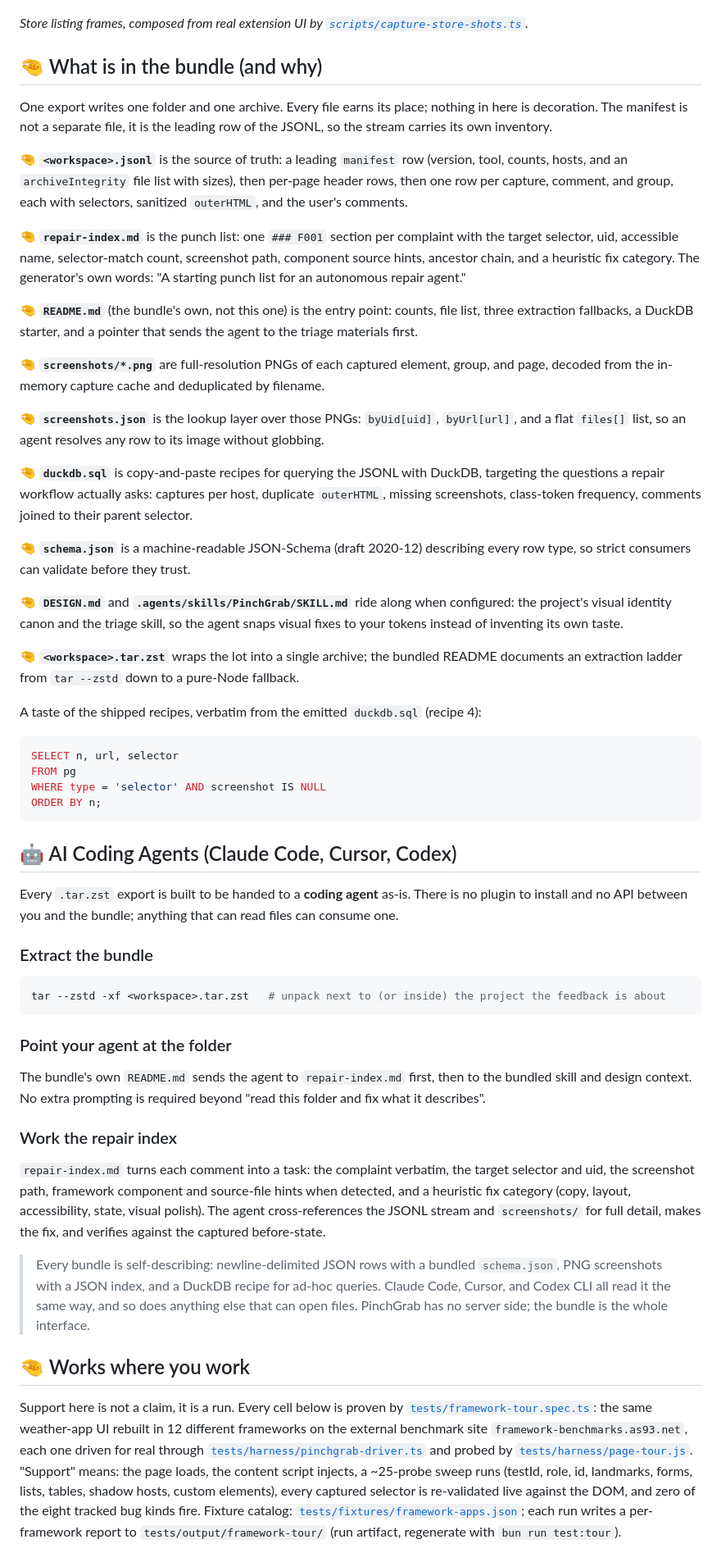
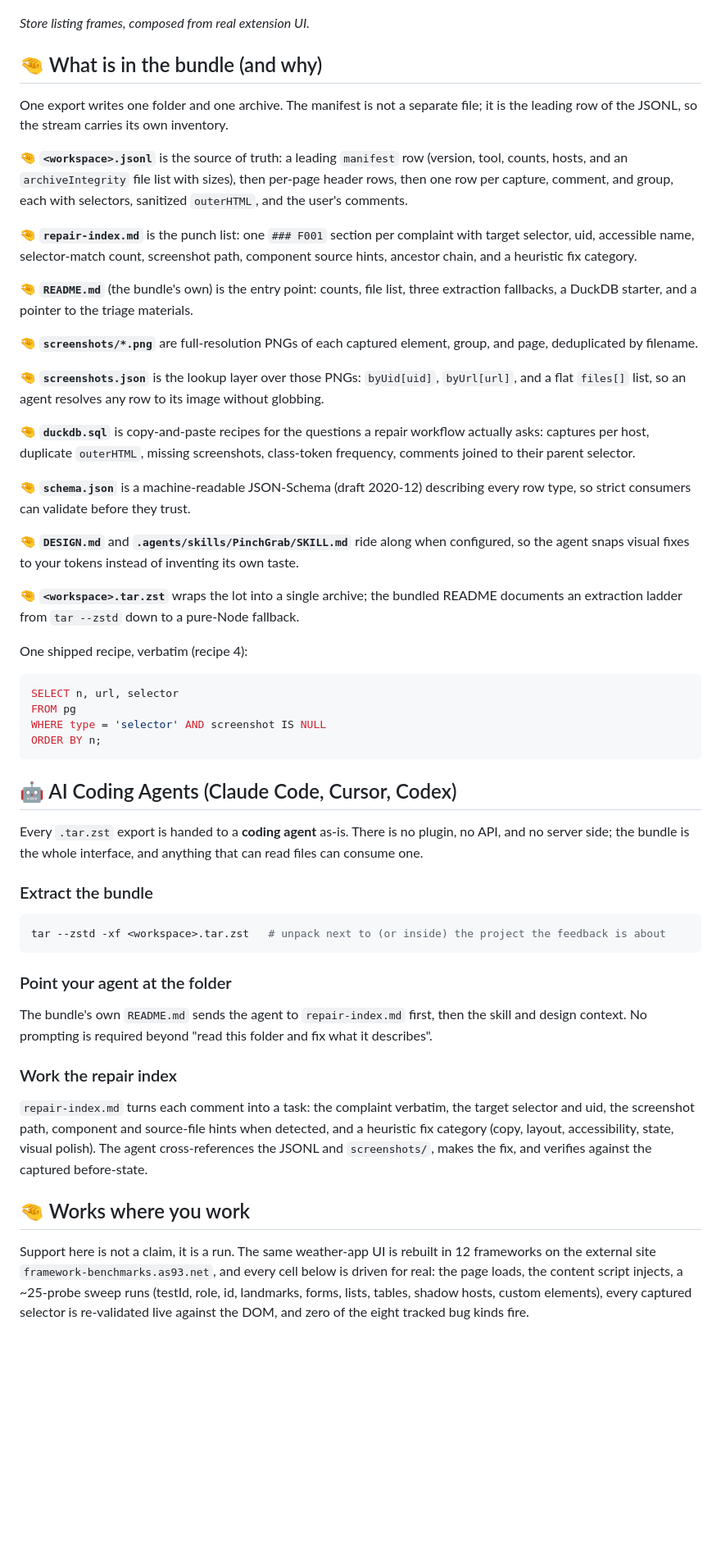
Before and after one commit to wranngle/pinchgrab, a Markdown page: README.md, the part around one of its changes. Shown at 82% size. Drawn GitHub-style; blank space fills up the shorter version.

````diff
--- a/README.md
+++ b/README.md
@@ -254,31 +221,31 @@ bun run annotator
 ![Alt+Click rings the element on the live page and opens a comment box beside it](store-assets/screenshot-1-1280x800.png)
 ![The capture's JSON body: selectors, HTML, and hints, the payload an agent receives](store-assets/screenshot-3-1280x800.png)
 
-*Store listing frames, composed from real extension UI by [`scripts/capture-store-shots.ts`](scripts/capture-store-shots.ts).*
+*Store listing frames, composed from real extension UI.*
 
 ## 🤏 What is in the bundle (and why)
 
-One export writes one folder and one archive. Every file earns its place; nothing in here is decoration. The manifest is not a separate file, it is the leading row of the JSONL, so the stream carries its own inventory.
+One export writes one folder and one archive. The manifest is not a separate file; it is the leading row of the JSONL, so the stream carries its own inventory.
 
 🤏 **`<workspace>.jsonl`** is the source of truth: a leading `manifest` row (version, tool, counts, hosts, and an `archiveIntegrity` file list with sizes), then per-page header rows, then one row per capture, comment, and group, each with selectors, sanitized `outerHTML`, and the user's comments.
 
-🤏 **`repair-index.md`** is the punch list: one `### F001` section per complaint with the target selector, uid, accessible name, selector-match count, screenshot path, component source hints, ancestor chain, and a heuristic fix category. The generator's own words: "A starting punch list for an autonomous repair agent."
+🤏 **`repair-index.md`** is the punch list: one `### F001` section per complaint with target selector, uid, accessible name, selector-match count, screenshot path, component source hints, ancestor chain, and a heuristic fix category.
 
-🤏 **`README.md`** (the bundle's own, not this one) is the entry point: counts, file list, three extraction fallbacks, a DuckDB starter, and a pointer that sends the agent to the triage materials first.
+🤏 **`README.md`** (the bundle's own) is the entry point: counts, file list, three extraction fallbacks, a DuckDB starter, and a pointer to the triage materials.
 
-🤏 **`screenshots/*.png`** are full-resolution PNGs of each captured element, group, and page, decoded from the in-memory capture cache and deduplicated by filename.
+🤏 **`screenshots/*.png`** are full-resolution PNGs of each captured element, group, and page, deduplicated by filename.
 
 🤏 **`screenshots.json`** is the lookup layer over those PNGs: `byUid[uid]`, `byUrl[url]`, and a flat `files[]` list, so an agent resolves any row to its image without globbing.
 
-🤏 **`duckdb.sql`** is copy-and-paste recipes for querying the JSONL with DuckDB, targeting the questions a repair workflow actually asks: captures per host, duplicate `outerHTML`, missing screenshots, class-token frequency, comments joined to their parent selector.
+🤏 **`duckdb.sql`** is copy-and-paste recipes for the questions a repair workflow actually asks: captures per host, duplicate `outerHTML`, missing screenshots, class-token frequency, comments joined to their parent selector.
 
 🤏 **`schema.json`** is a machine-readable JSON-Schema (draft 2020-12) describing every row type, so strict consumers can validate before they trust.
 
-🤏 **`DESIGN.md`** and **`.agents/skills/PinchGrab/SKILL.md`** ride along when configured: the project's visual identity canon and the triage skill, so the agent snaps visual fixes to your tokens instead of inventing its own taste.
+🤏 **`DESIGN.md`** and **`.agents/skills/PinchGrab/SKILL.md`** ride along when configured, so the agent snaps visual fixes to your tokens instead of inventing its own taste.
 
 🤏 **`<workspace>.tar.zst`** wraps the lot into a single archive; the bundled README documents an extraction ladder from `tar --zstd` down to a pure-Node fallback.
 
-A taste of the shipped recipes, verbatim from the emitted `duckdb.sql` (recipe 4):
+One shipped recipe, verbatim (recipe 4):
 
 ```sql
 SELECT n, url, selector
@@ -289,7 +256,7 @@ ORDER BY n;
 
 ## 🤖 AI Coding Agents (Claude Code, Cursor, Codex)
 
-Every `.tar.zst` export is built to be handed to a **coding agent** as-is. There is no plugin to install and no API between you and the bundle; anything that can read files can consume one.
+Every `.tar.zst` export is handed to a **coding agent** as-is. There is no plugin, no API, and no server side; the bundle is the whole interface, and anything that can read files can consume one.
 
 ### Extract the bundle
 
@@ -299,15 +266,13 @@ tar --zstd -xf <workspace>.tar.zst   # unpack next to (or inside) the project th
 
 ### Point your agent at the folder
 
-The bundle's own `README.md` sends the agent to `repair-index.md` first, then to the bundled skill and design context. No extra prompting is required beyond "read this folder and fix what it describes".
+The bundle's own `README.md` sends the agent to `repair-index.md` first, then the skill and design context. No prompting is required beyond "read this folder and fix what it describes".
 
 ### Work the repair index
 
-`repair-index.md` turns each comment into a task: the complaint verbatim, the target selector and uid, the screenshot path, framework component and source-file hints when detected, and a heuristic fix category (copy, layout, accessibility, state, visual polish). The agent cross-references the JSONL stream and `screenshots/` for full detail, makes the fix, and verifies against the captured before-state.
-
-> Every bundle is self-describing: newline-delimited JSON rows with a bundled `schema.json`, PNG screenshots with a JSON index, and a DuckDB recipe for ad-hoc queries. Claude Code, Cursor, and Codex CLI all read it the same way, and so does anything else that can open files. PinchGrab has no server side; the bundle is the whole interface.
+`repair-index.md` turns each comment into a task: the complaint verbatim, the target selector and uid, the screenshot path, component and source-file hints when detected, and a heuristic fix category (copy, layout, accessibility, state, visual polish). The agent cross-references the JSONL and `screenshots/`, makes the fix, and verifies against the captured before-state.
 
 ## 🤏 Works where you work
 
-Support here is not a claim, it is a run. Every cell below is proven by [`tests/framework-tour.spec.ts`](tests/framework-tour.spec.ts): the same weather-app UI rebuilt in 12 different frameworks on the external benchmark site `framework-benchmarks.as93.net`, each one driven for real through [`tests/harness/pinchgrab-driver.ts`](tests/harness/pinchgrab-driver.ts) and probed by [`tests/harness/page-tour.js`](tests/harness/page-tour.js). "Support" means: the page loads, the content script injects, a ~25-probe sweep runs (testId, role, id, landmarks, forms, lists, tables, shadow hosts, custom elements), every captured selector is re-validated live against the DOM, and zero of the eight tracked bug kinds fire. Fixture catalog: [`tests/fixtures/framework-apps.json`](tests/fixtures/framework-apps.json); each run writes a per-framework report to `tests/output/framework-tour/` (run artifact, regenerate with `bun run test:tour`).
+Support here is not a claim, it is a run. The same weather-app UI is rebuilt in 12 frameworks on the external site `framework-benchmarks.as93.net`, and every cell below is driven for real: the page loads, the content script injects, a ~25-probe sweep runs (testId, role, id, landmarks, forms, lists, tables, shadow hosts, custom elements), every captured selector is re-validated live against the DOM, and zero of the eight tracked bug kinds fire.
 
````
Also changed, not shown: other parts of README.md (+46 -77 lines), docs/brand/chrome-web-store-badge.png (added).
